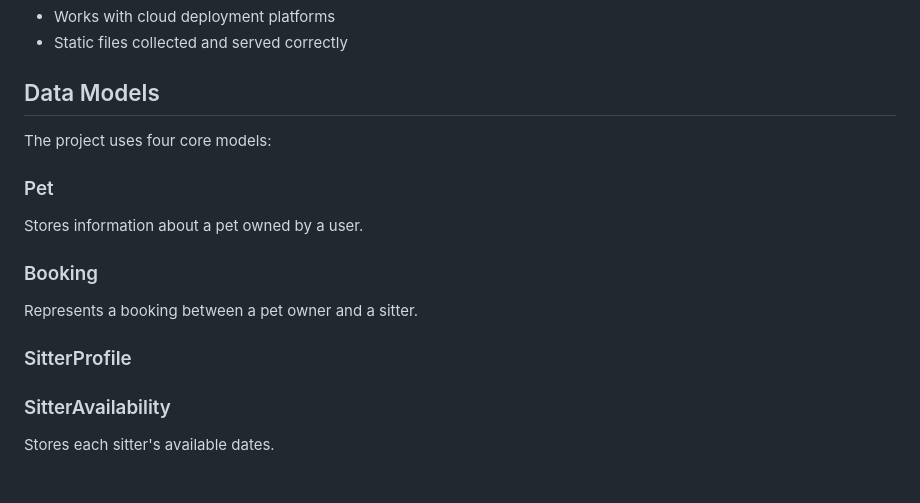
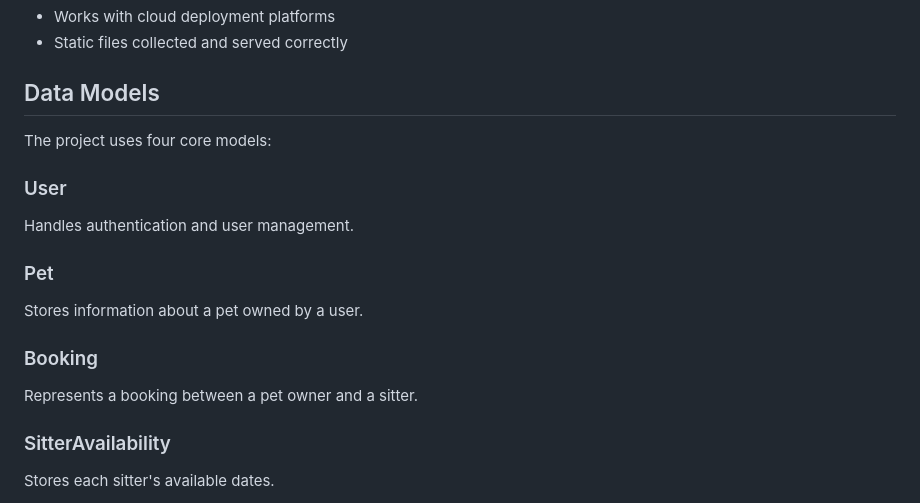
Before and after one commit to Zsolt68/pet_sitter, a Markdown page: README.md, the part around one of its changes. GitHub-like rendering.

Commit message:
Update README with Data Models and Entity Relationship Diagram (ERD)
Updated README with Data Models and added Entity Relationship Diagram (ERD) and erd_1.png to it

```diff
--- a/README.md
+++ b/README.md
@@ -474,16 +474,15 @@ project-root/
 
 The project uses four core models:
 
+### User
+Handles authentication and user management.
+
 ### Pet
 Stores information about a pet owned by a user.
 
 ### Booking
 Represents a booking between a pet owner and a sitter.
 
-### SitterProfile
-
-
-
 ### SitterAvailability
 Stores each sitter's available dates.
 
```
Also changed, not shown: other parts of README.md (+6 -0 lines).
